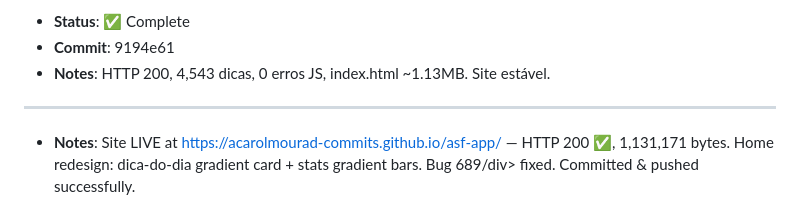
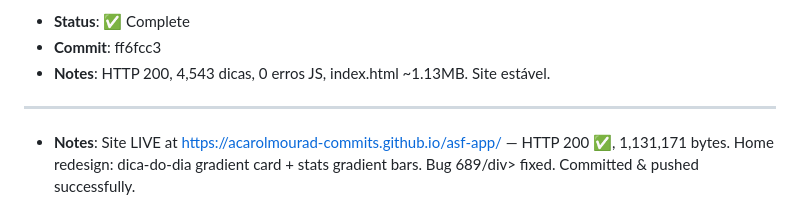
Before and after one commit to acarolmourad-commits/asf-app, a Markdown page: HEARTBEAT.md, the part around one of its changes. Drawn GitHub-style.

Commit message:
docs: settle commit-ref + timestamp 08:15 UTC

```diff
--- a/HEARTBEAT.md
+++ b/HEARTBEAT.md
@@ -7,5 +7,5 @@
 - **Status**: ✅ Complete
-- **Commit**: 9194e61
+- **Commit**: ff6fcc3
 - **Notes**: HTTP 200, 4,543 dicas, 0 erros JS, index.html ~1.13MB. Site estável.
 
 ---
```
Also changed, not shown: other parts of HEARTBEAT.md (+1 -1 lines).
